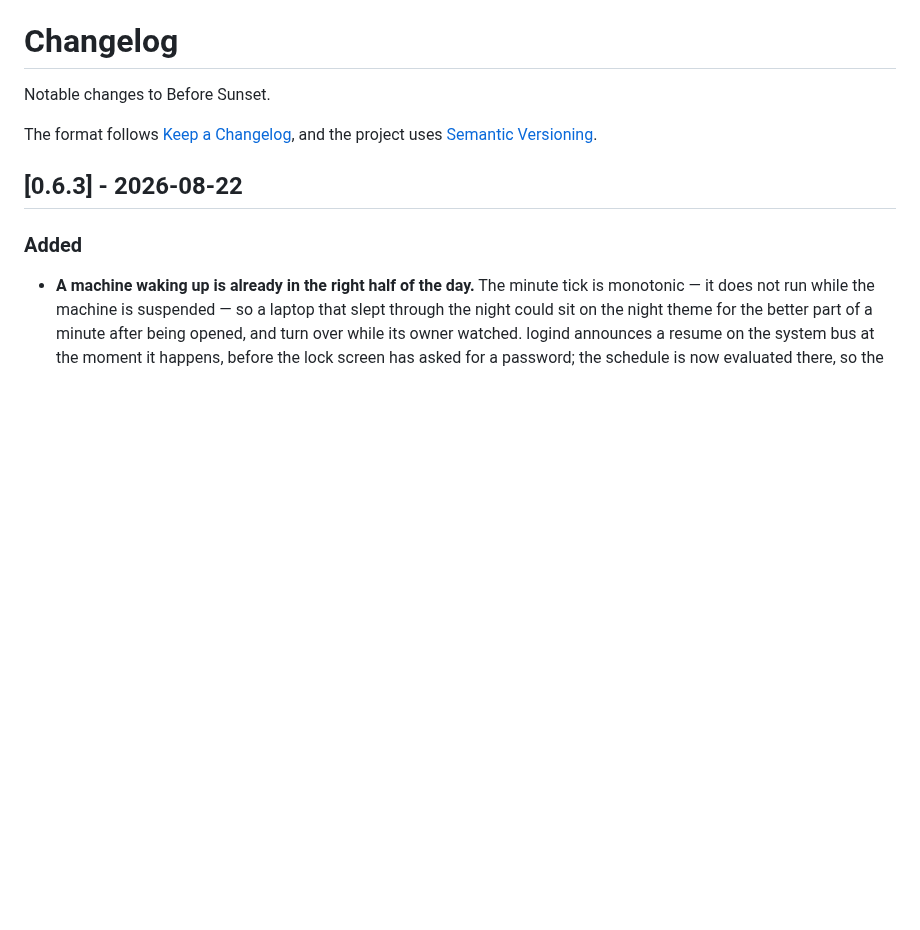
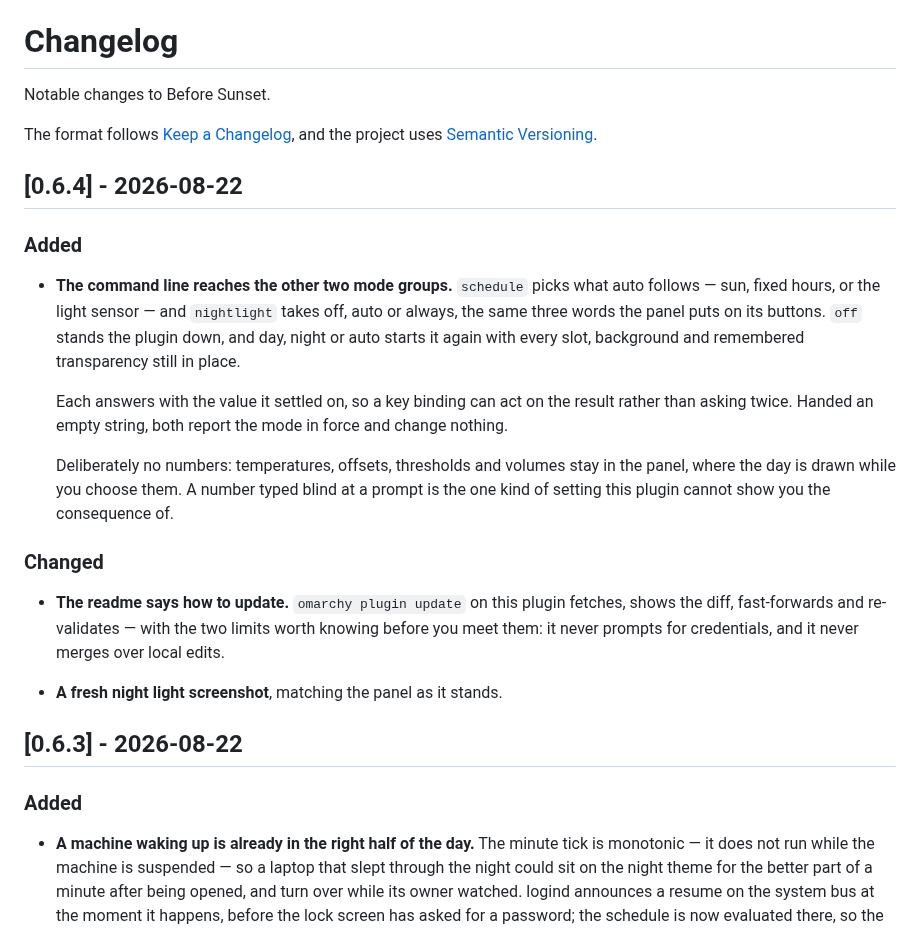
Before and after one commit to priard/omarchy-before-sunset, a Markdown page: CHANGELOG.md, the part around the change. Rendered like a GitHub page; blank space fills up the shorter version.

```diff
--- a/CHANGELOG.md
+++ b/CHANGELOG.md
@@ -4,6 +4,34 @@ Notable changes to Before Sunset.
 
 The format follows [Keep a Changelog](https://keepachangelog.com/en/1.1.0/),
 and the project uses [Semantic Versioning](https://semver.org/spec/v2.0.0.html).
+
+## [0.6.4] - 2026-08-22
+
+### Added
+
+- **The command line reaches the other two mode groups.** `schedule` picks what
+  auto follows — sun, fixed hours, or the light sensor — and `nightlight` takes
+  off, auto or always, the same three words the panel puts on its buttons.
+  `off` stands the plugin down, and day, night or auto starts it again with
+  every slot, background and remembered transparency still in place.
+
+  Each answers with the value it settled on, so a key binding can act on the
+  result rather than asking twice. Handed an empty string, both report the mode
+  in force and change nothing.
+
+  Deliberately no numbers: temperatures, offsets, thresholds and volumes stay
+  in the panel, where the day is drawn while you choose them. A number typed
+  blind at a prompt is the one kind of setting this plugin cannot show you the
+  consequence of.
+
+### Changed
+
+- **The readme says how to update.** `omarchy plugin update` on this plugin
+  fetches, shows the diff, fast-forwards and re-validates — with the two limits
+  worth knowing before you meet them: it never prompts for credentials, and it
+  never merges over local edits.
+
+- **A fresh night light screenshot**, matching the panel as it stands.
 
 ## [0.6.3] - 2026-08-22
 
```
Also changed, not shown: README.md (+34 -6 lines), docs/night-light.png, 2 other files.
